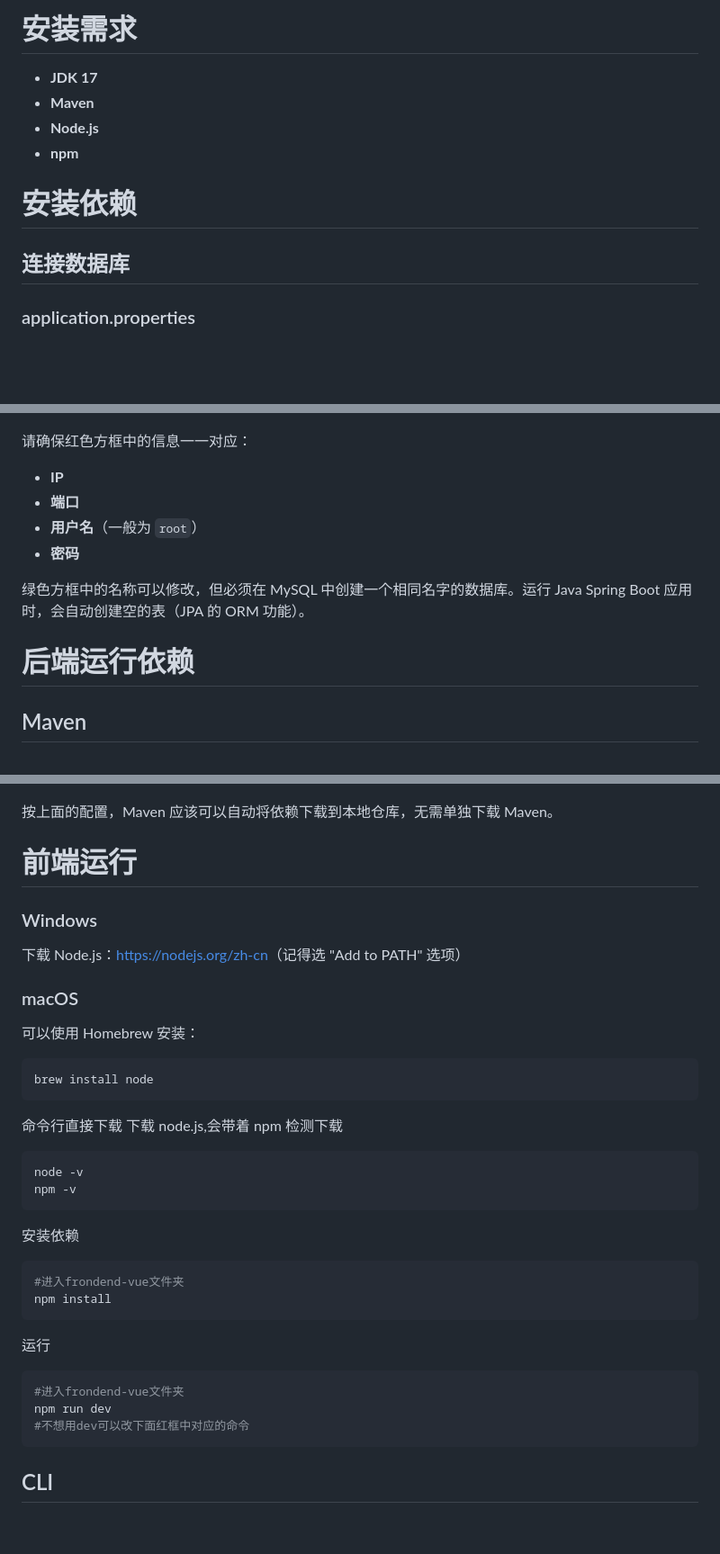
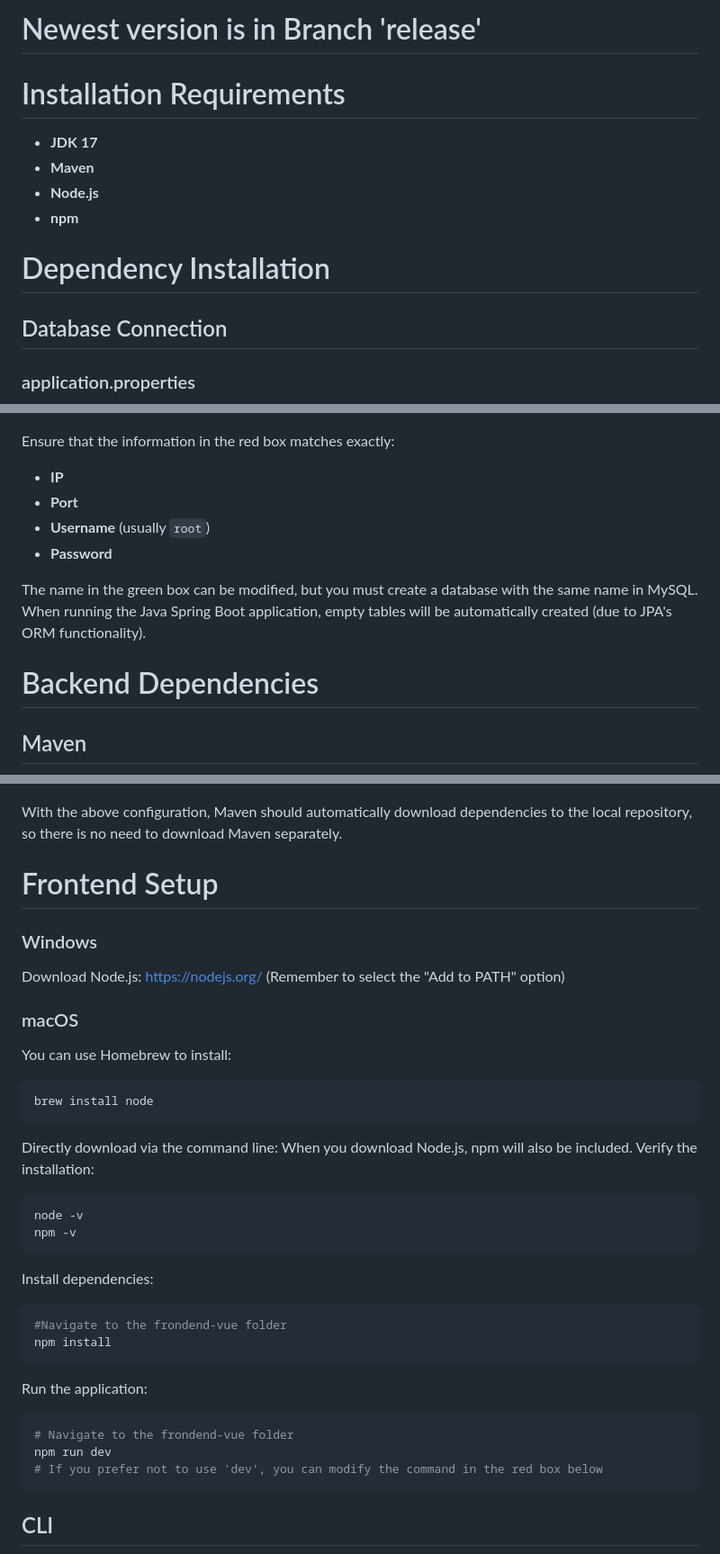
Before and after one commit to asdsasdfsd/SecondHand, a Markdown page: README.md, 3 parts joined by grey strips. Shown at 90% size. GitHub-like rendering; blank space fills up the shorter version.

````diff
--- a/README.md
+++ b/README.md
@@ -1,13 +1,16 @@
-# 安装需求
+# Newest version is in Branch 'release'
+
+
+# Installation Requirements
 
 - **JDK 17**
 - **Maven**
 - **Node.js**
 - **npm**
 
-# 安装依赖
+# Dependency Installation
 
-## 连接数据库
+## Database Connection
 
 ### application.properties
 
@@ -17,59 +20,57 @@
 
 ![HeidiSQL](Readme-Image/HeidiSQL.png)
 
-请确保红色方框中的信息一一对应：
+Ensure that the information in the red box matches exactly:
 
 - **IP**
-- **端口**
-- **用户名**（一般为 `root`）
-- **密码**
+- **Port**
+- **Username** (usually `root`)
+- **Password**
 
-绿色方框中的名称可以修改，但必须在 MySQL 中创建一个相同名字的数据库。运行 Java Spring Boot 应用时，会自动创建空的表（JPA 的 ORM 功能）。
+The name in the green box can be modified, but you must create a database with the same name in MySQL. When running the Java Spring Boot application, empty tables will be automatically created (due to JPA's ORM functionality).
 
-# 后端运行依赖
+# Backend Dependencies
 
 ## Maven
 
 ![Maven](Readme-Image/Maven.png)
 
-按上面的配置，Maven 应该可以自动将依赖下载到本地仓库，无需单独下载 Maven。
+With the above configuration, Maven should automatically download dependencies to the local repository, so there is no need to download Maven separately.
 
-# 前端运行
+# Frontend Setup
 
 ### Windows
 
-下载 Node.js：[https://nodejs.org/zh-cn](https://nodejs.org/zh-cn)（记得选 "Add to PATH" 选项）
+Download Node.js: [https://nodejs.org/](https://nodejs.org/) (Remember to select the "Add to PATH" option)
 
 ### macOS
 
-可以使用 Homebrew 安装：
+You can use Homebrew to install:
 
 ```bash
 brew install node
 ```
 
-命令行直接下载
-下载 node.js,会带着 npm
-检测下载
+Directly download via the command line: When you download Node.js, npm will also be included. Verify the installation:
 
 ```bash
 node -v
 npm -v
 ```
 
-安装依赖
+Install dependencies:
 
 ```bash
-#进入frondend-vue文件夹
+#Navigate to the frondend-vue folder
 npm install
 ```
 
-运行
+Run the application:
 
 ```bash
-#进入frondend-vue文件夹
+# Navigate to the frondend-vue folder
 npm run dev
-#不想用dev可以改下面红框中对应的命令
+# If you prefer not to use 'dev', you can modify the command in the red box below
 ```
 
 ## CLI
````
Also changed, not shown: other parts of README.md (+43 -43 lines).
